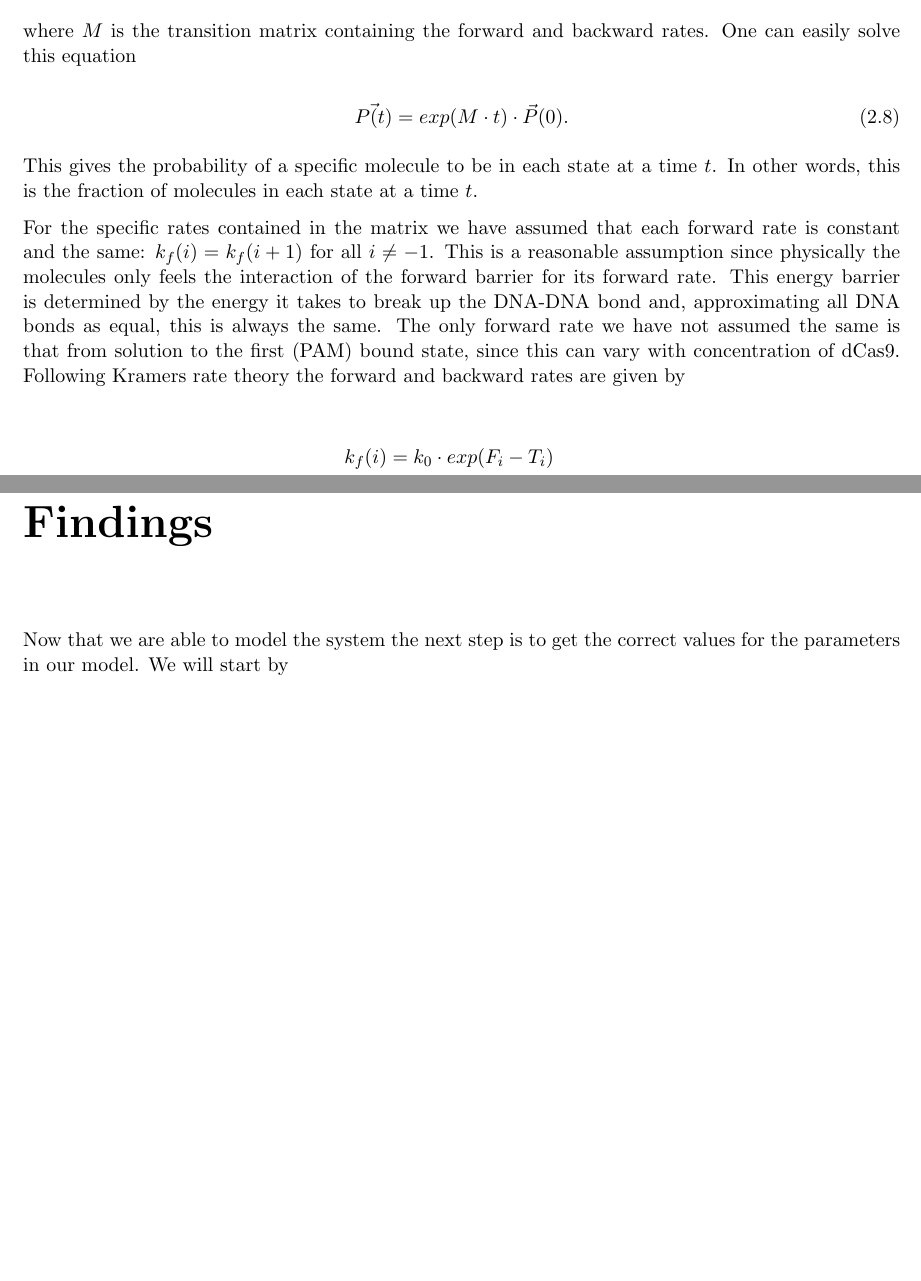
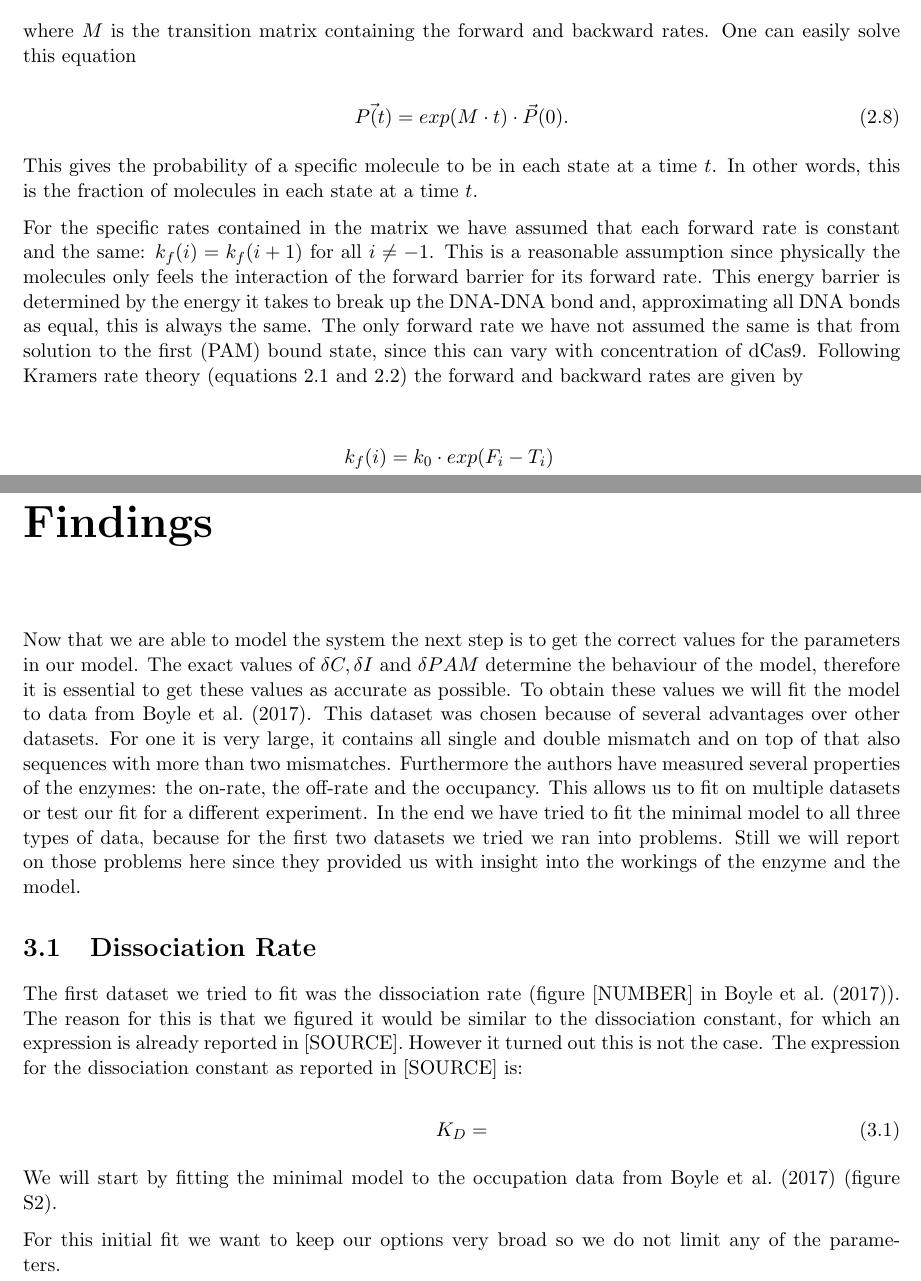
Before and after one commit to KoenVanDerSanden/MasterThesis-Koen, a LaTeX thesis (MasterThesis.tex, which reads Chapter1-Theory.tex, Chapter2-2.tex): two parts of pages 6 and 7 of 10, joined at a grey line, cut so that both start at the same text, the shorter picture padded with empty space. Compiled offline with pdfLaTeX.

```diff
--- a/Chapter1-Theory.tex
+++ b/Chapter1-Theory.tex
@@ -109,7 +111,7 @@
 This gives the probability of a specific molecule to be in each state at a time $t$. In other words, this is the fraction of molecules in each state at a time $t$.
 
 For the specific rates contained in the matrix we have assumed that each forward rate is constant and the same: $k_f(i) = k_f(i+1)$ for all $i \neq -1$. This is a reasonable assumption since physically the molecules only feels the interaction of the forward barrier for its forward rate. This energy barrier is determined by the energy it takes to break up the DNA-DNA bond and, approximating all DNA bonds as equal, this is always the same. The only forward rate we have not assumed the same is that from solution to the first (PAM) bound state, since this can vary with concentration of dCas9.
-Following Kramers rate theory the forward and backward rates are given by
+Following Kramers rate theory (equations \ref{eq:Kramer1} and \ref{eq:Kramer2}) the forward and backward rates are given by
 
 \begin{align*}
 k_f(i) &= k_0 \cdot exp(F_i - T_i) \\
--- /dev/null
+++ b/Chapter2-2.tex
@@ -0,0 +1,19 @@
+\chapter{Findings}
+
+Now that we are able to model the system the next step is to get the correct values for the parameters in our model. The exact values of $\delta C, \delta I$ and $\delta PAM$ determine the behaviour of the model, therefore it is essential to get these values as accurate as possible. To obtain these values we will fit the model to data from \cite{PNAS}. This dataset was chosen because of several advantages over other datasets. For one it is very large, it contains all single and double mismatch and on top of that also sequences with more than two mismatches. Furthermore the authors have measured several properties of the enzymes: the on-rate, the off-rate and the occupancy. This allows us to fit on multiple datasets or test our fit for a different experiment. In the end we have tried to fit the minimal model to all three types of data, because for the first two datasets we tried we ran into problems. Still we will report on those problems here since they provided us with insight into the workings of the enzyme and the model.
+
+\section{Dissociation Rate}
+
+The first dataset we tried to fit was the dissociation rate (figure [NUMBER] in \cite{PNAS}). %TODO
+The reason for this is that we figured it would be similar to the dissociation constant, for which an expression is already reported in [SOURCE]. %TODO
+However it turned out this is not the case. The expression for the dissociation constant as reported in [SOURCE] is: %TODO
+
+\begin{equation}
+K_D =
+\end{equation}
+
+
+% Later, first ceck on- and off-rates
+We will start by fitting the minimal model to the occupation data from \cite{PNAS} (figure S2).
+
+For this initial fit we want to keep our options very broad so we do not limit any of the parameters.
```
Also changed, not shown: Chapter3-3.tex (added, +1 -0 lines), Chapter4-4.tex (added, +1 -0 lines), MasterThesis.tex (+3 -3 lines), Chapter1-Theory.tex (2 more changed lines).
